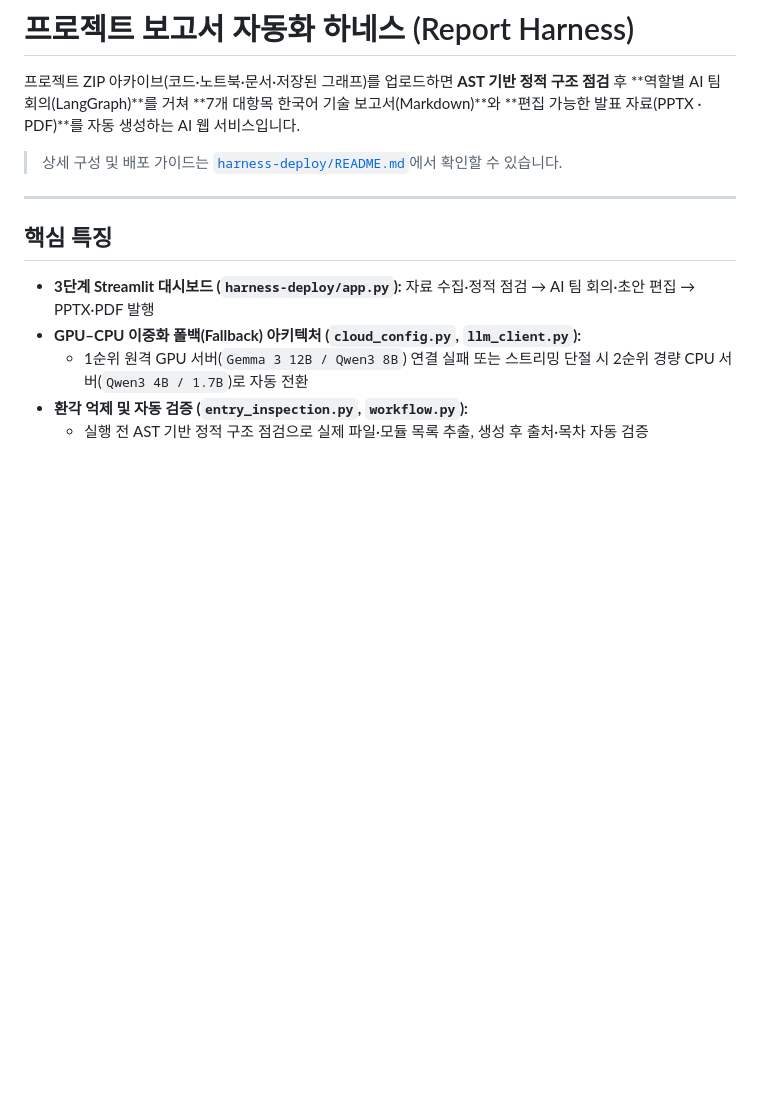
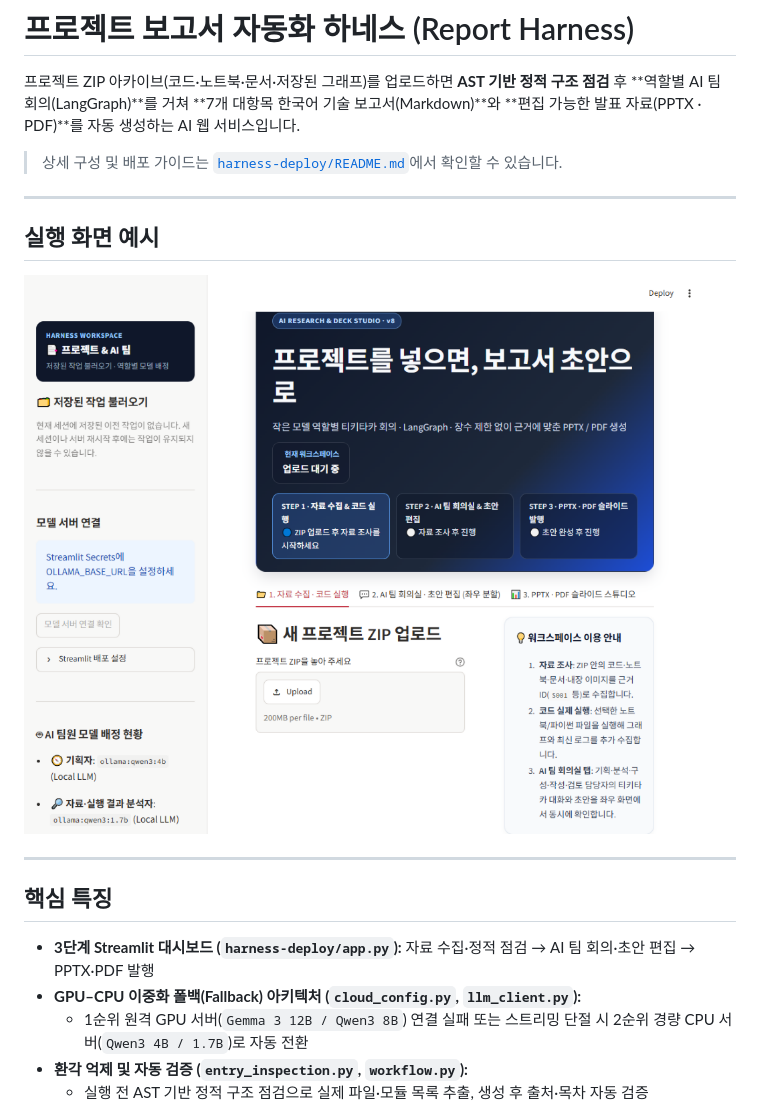
Before and after one commit to chldnjfghks-spec/harness-deploy, a Markdown page: README.md, the part around the change. Drawn GitHub-style; pictures changed too: docs/harness_preview.png (added); blank space fills up the shorter version.

Commit message:
docs: add dashboard preview screenshot to README

```diff
--- a/README.md
+++ b/README.md
@@ -3,6 +3,12 @@
 프로젝트 ZIP 아카이브(코드·노트북·문서·저장된 그래프)를 업로드하면 **AST 기반 정적 구조 점검** 후 **역할별 AI 팀 회의(LangGraph)**를 거쳐 **7개 대항목 한국어 기술 보고서(Markdown)**와 **편집 가능한 발표 자료(PPTX · PDF)**를 자동 생성하는 AI 웹 서비스입니다.
 
 > 상세 구성 및 배포 가이드는 [`harness-deploy/README.md`](./harness-deploy/README.md)에서 확인할 수 있습니다.
+
+---
+
+## 실행 화면 예시
+
+![Report Harness 대시보드 실행 화면](./docs/harness_preview.png)
 
 ---
 
```
